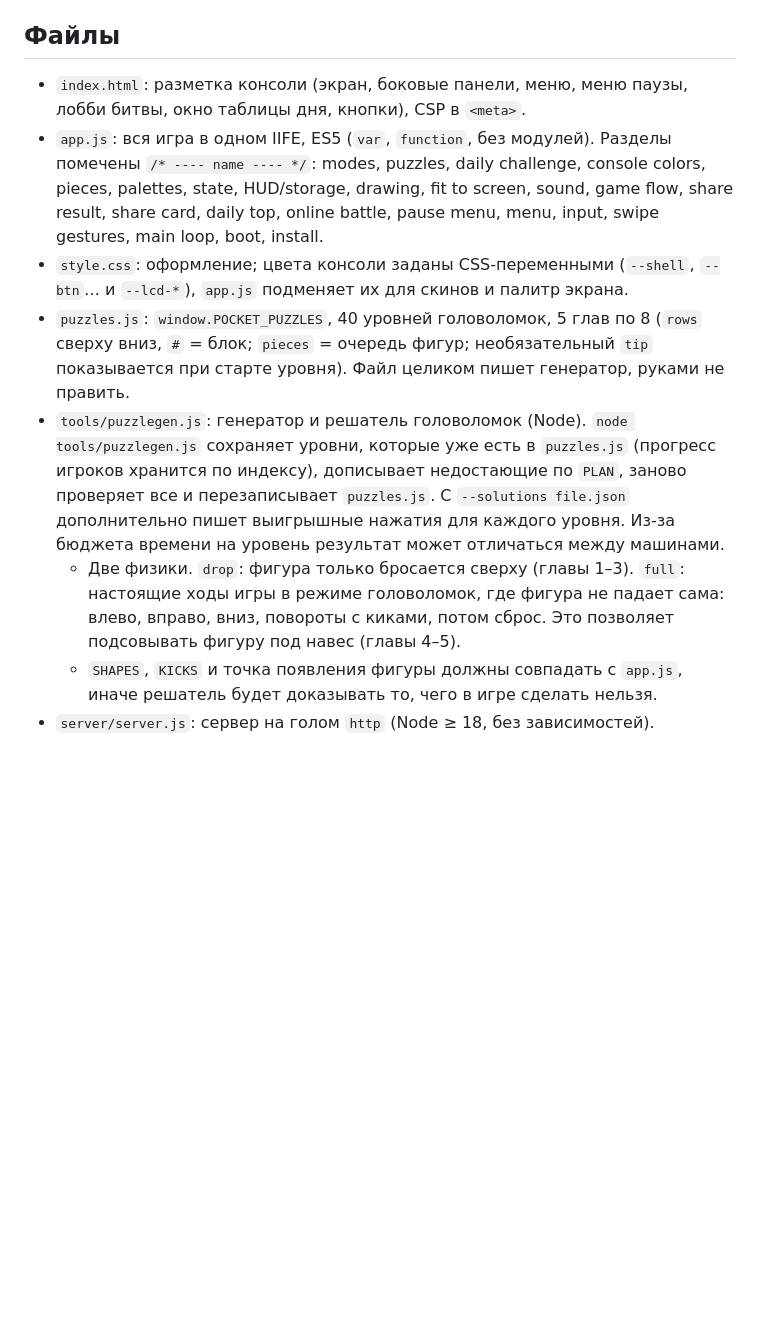
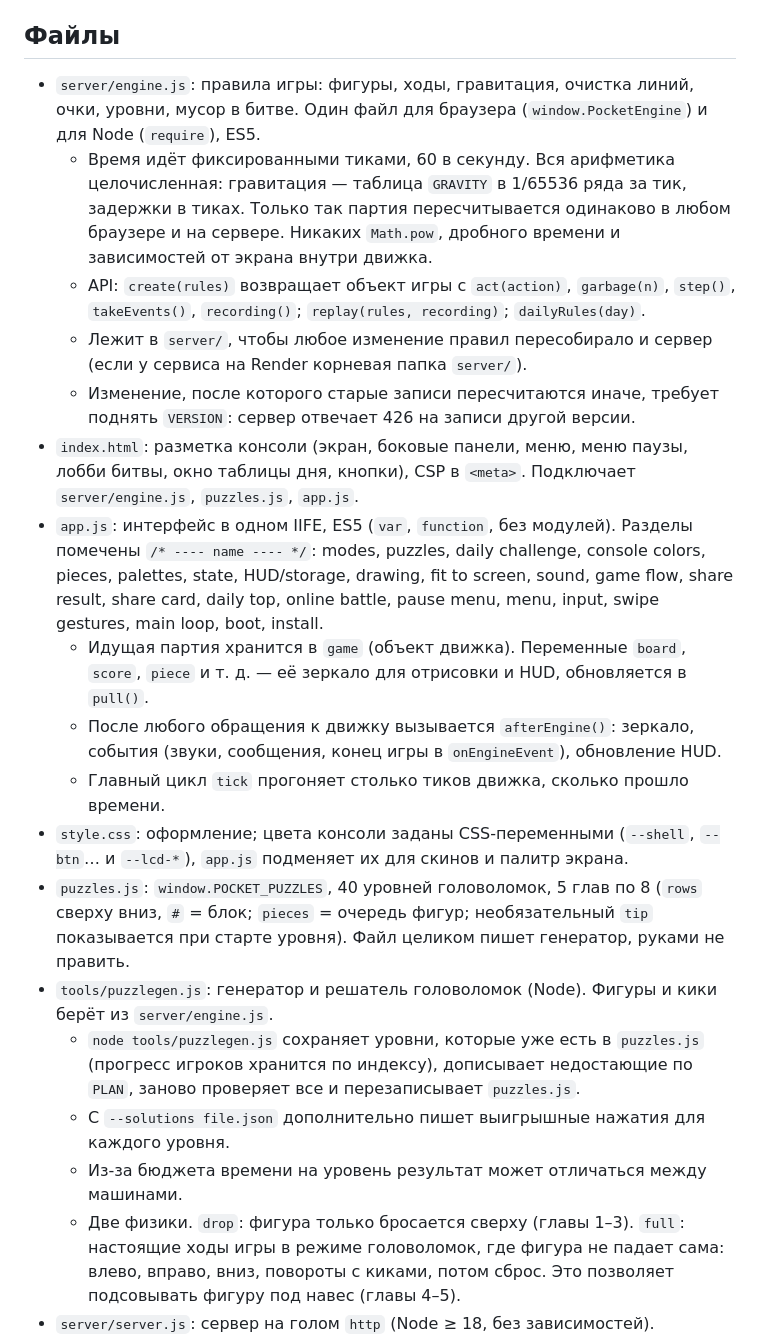
Before and after one commit to madilekka/pocket-tetris, a Markdown page: CLAUDE.md, the part around one of its changes. Rendered like a GitHub page; blank space fills up the shorter version.

```diff
--- a/CLAUDE.md
+++ b/CLAUDE.md
@@ -7,11 +7,21 @@ GitHub Pages не используется (отвечает 404), `.nojekyll`
 
 ## Файлы
 
-- `index.html`: разметка консоли (экран, боковые панели, меню, меню паузы, лобби битвы, окно таблицы дня, кнопки), CSP в `<meta>`.
-- `app.js`: вся игра в одном IIFE, ES5 (`var`, `function`, без модулей). Разделы помечены `/* ---- name ---- */`: modes, puzzles, daily challenge, console colors, pieces, palettes, state, HUD/storage, drawing, fit to screen, sound, game flow, share result, share card, daily top, online battle, pause menu, menu, input, swipe gestures, main loop, boot, install.
+- `server/engine.js`: правила игры: фигуры, ходы, гравитация, очистка линий, очки, уровни, мусор в битве. Один файл для браузера (`window.PocketEngine`) и для Node (`require`), ES5.
+  - Время идёт фиксированными тиками, 60 в секунду. Вся арифметика целочисленная: гравитация — таблица `GRAVITY` в 1/65536 ряда за тик, задержки в тиках. Только так партия пересчитывается одинаково в любом браузере и на сервере. Никаких `Math.pow`, дробного времени и зависимостей от экрана внутри движка.
+  - API: `create(rules)` возвращает объект игры с `act(action)`, `garbage(n)`, `step()`, `takeEvents()`, `recording()`; `replay(rules, recording)`; `dailyRules(day)`.
+  - Лежит в `server/`, чтобы любое изменение правил пересобирало и сервер (если у сервиса на Render корневая папка `server/`).
+  - Изменение, после которого старые записи пересчитаются иначе, требует поднять `VERSION`: сервер отвечает 426 на записи другой версии.
+- `index.html`: разметка консоли (экран, боковые панели, меню, меню паузы, лобби битвы, окно таблицы дня, кнопки), CSP в `<meta>`. Подключает `server/engine.js`, `puzzles.js`, `app.js`.
+- `app.js`: интерфейс в одном IIFE, ES5 (`var`, `function`, без модулей). Разделы помечены `/* ---- name ---- */`: modes, puzzles, daily challenge, console colors, pieces, palettes, state, HUD/storage, drawing, fit to screen, sound, game flow, share result, share card, daily top, online battle, pause menu, menu, input, swipe gestures, main loop, boot, install.
+  - Идущая партия хранится в `game` (объект движка). Переменные `board`, `score`, `piece` и т. д. — её зеркало для отрисовки и HUD, обновляется в `pull()`.
+  - После любого обращения к движку вызывается `afterEngine()`: зеркало, события (звуки, сообщения, конец игры в `onEngineEvent`), обновление HUD.
+  - Главный цикл `tick` прогоняет столько тиков движка, сколько прошло времени.
 - `style.css`: оформление; цвета консоли заданы CSS-переменными (`--shell`, `--btn`… и `--lcd-*`), `app.js` подменяет их для скинов и палитр экрана.
 - `puzzles.js`: `window.POCKET_PUZZLES`, 40 уровней головоломок, 5 глав по 8 (`rows` сверху вниз, `#` = блок; `pieces` = очередь фигур; необязательный `tip` показывается при старте уровня). Файл целиком пишет генератор, руками не править.
-- `tools/puzzlegen.js`: генератор и решатель головоломок (Node). `node tools/puzzlegen.js` сохраняет уровни, которые уже есть в `puzzles.js` (прогресс игроков хранится по индексу), дописывает недостающие по `PLAN`, заново проверяет все и перезаписывает `puzzles.js`. С `--solutions file.json` дополнительно пишет выигрышные нажатия для каждого уровня. Из-за бюджета времени на уровень результат может отличаться между машинами.
+- `tools/puzzlegen.js`: генератор и решатель головоломок (Node). Фигуры и кики берёт из `server/engine.js`.
+  - `node tools/puzzlegen.js` сохраняет уровни, которые уже есть в `puzzles.js` (прогресс игроков хранится по индексу), дописывает недостающие по `PLAN`, заново проверяет все и перезаписывает `puzzles.js`.
+  - С `--solutions file.json` дополнительно пишет выигрышные нажатия для каждого уровня.
+  - Из-за бюджета времени на уровень результат может отличаться между машинами.
   - Две физики. `drop`: фигура только бросается сверху (главы 1–3). `full`: настоящие ходы игры в режиме головоломок, где фигура не падает сама: влево, вправо, вниз, повороты с киками, потом сброс. Это позволяет подсовывать фигуру под навес (главы 4–5).
-  - `SHAPES`, `KICKS` и точка появления фигуры должны совпадать с `app.js`, иначе решатель будет доказывать то, чего в игре сделать нельзя.
 - `server/server.js`: сервер на голом `http` (Node ≥ 18, без зависимостей).
```
Also changed, not shown: other parts of CLAUDE.md (+32 -10 lines).
